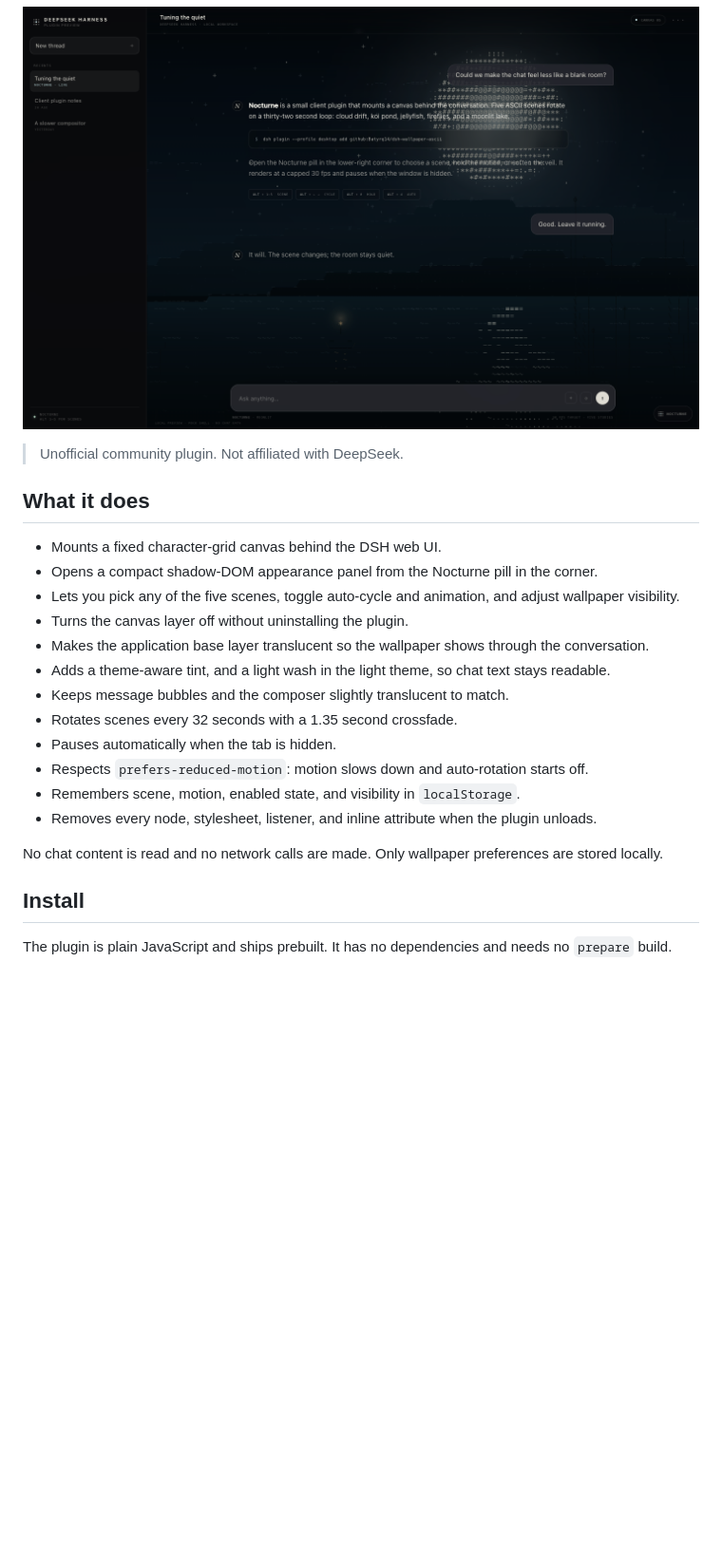
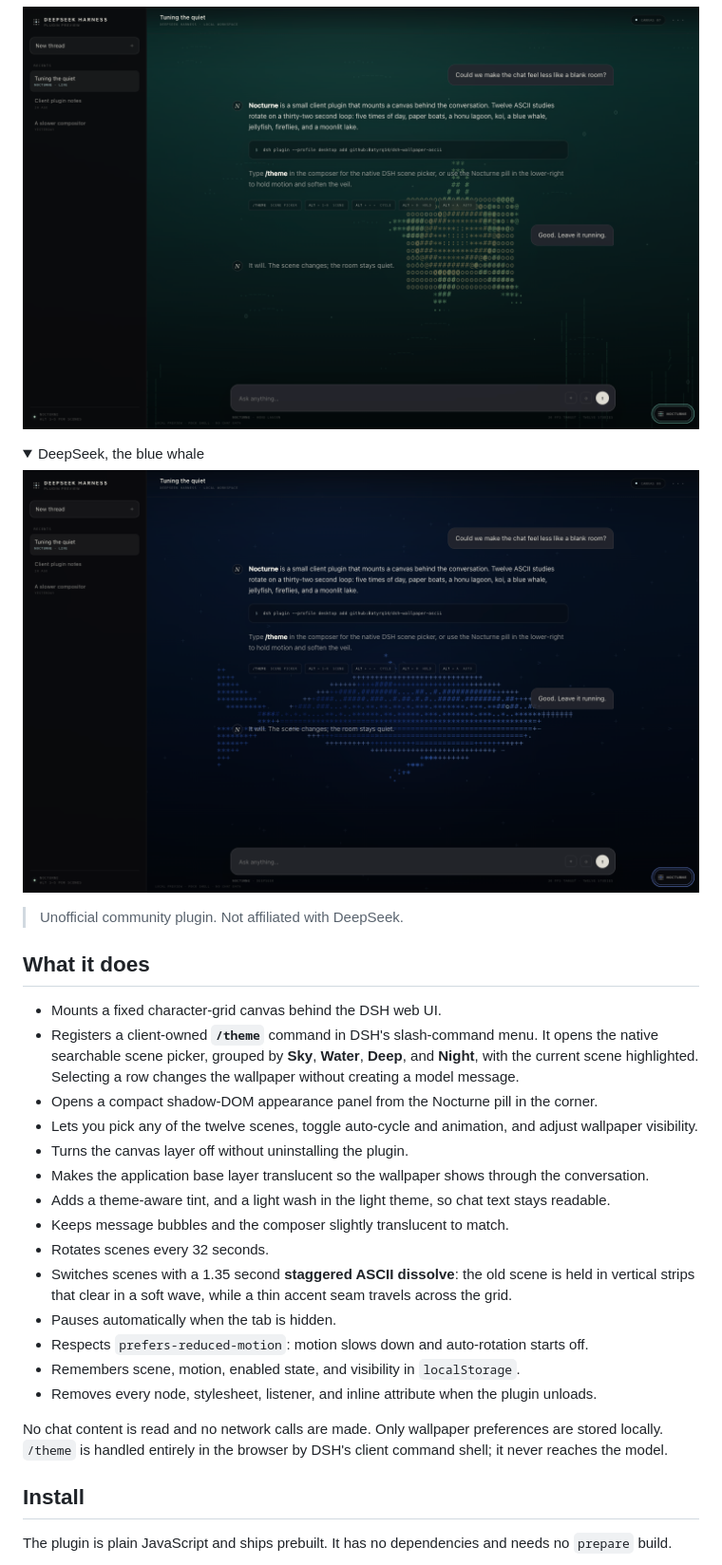
Before and after one commit to Batyrq14/dsh-wallpaper-ascii, a Markdown page: README.md, the part around the change printed below. Shown: that part at 95% size. Rendered like a GitHub page; pictures changed too: docs/preview-deepseek.png (added), docs/preview-honu.png (added); folded sections open; blank space fills up the shorter version.

```diff
--- a/README.md
+++ b/README.md
@@ -18,5 +29,12 @@ Five scenes rotate on a slow loop: **Cloud Drift**, **Koi Pond**, **Jellyfish**,
 
-![Moonlit behind the chat](docs/preview-moonlit.png)
+![Honu Lagoon behind the chat](docs/preview-honu.png)
+
+</details>
+
+<details>
+<summary>DeepSeek, the blue whale</summary>
+
+![DeepSeek, a blue whale in the deep, behind the chat](docs/preview-deepseek.png)
 
 </details>
 
@@ -25,19 +43,21 @@ Five scenes rotate on a slow loop: **Cloud Drift**, **Koi Pond**, **Jellyfish**,
 ## What it does
 
 - Mounts a fixed character-grid canvas behind the DSH web UI.
+- Registers a client-owned **`/theme`** command in DSH's slash-command menu. It opens the native searchable scene picker, grouped by **Sky**, **Water**, **Deep**, and **Night**, with the current scene highlighted. Selecting a row changes the wallpaper without creating a model message.
 - Opens a compact shadow-DOM appearance panel from the Nocturne pill in the corner.
-- Lets you pick any of the five scenes, toggle auto-cycle and animation, and adjust wallpaper visibility.
+- Lets you pick any of the twelve scenes, toggle auto-cycle and animation, and adjust wallpaper visibility.
 - Turns the canvas layer off without uninstalling the plugin.
 - Makes the application base layer translucent so the wallpaper shows through the conversation.
 - Adds a theme-aware tint, and a light wash in the light theme, so chat text stays readable.
 - Keeps message bubbles and the composer slightly translucent to match.
-- Rotates scenes every 32 seconds with a 1.35 second crossfade.
+- Rotates scenes every 32 seconds.
+- Switches scenes with a 1.35 second **staggered ASCII dissolve**: the old scene is held in vertical strips that clear in a soft wave, while a thin accent seam travels across the grid.
 - Pauses automatically when the tab is hidden.
 - Respects `prefers-reduced-motion`: motion slows down and auto-rotation starts off.
 - Remembers scene, motion, enabled state, and visibility in `localStorage`.
 - Removes every node, stylesheet, listener, and inline attribute when the plugin unloads.
 
-No chat content is read and no network calls are made. Only wallpaper preferences are stored locally.
+No chat content is read and no network calls are made. Only wallpaper preferences are stored locally. `/theme` is handled entirely in the browser by DSH's client command shell; it never reaches the model.
 
 ## Install
 
```
Also changed, not shown: other parts of README.md (+47 -13 lines), docs/preview-panel.png, docs/preview.png, 3 other files.
